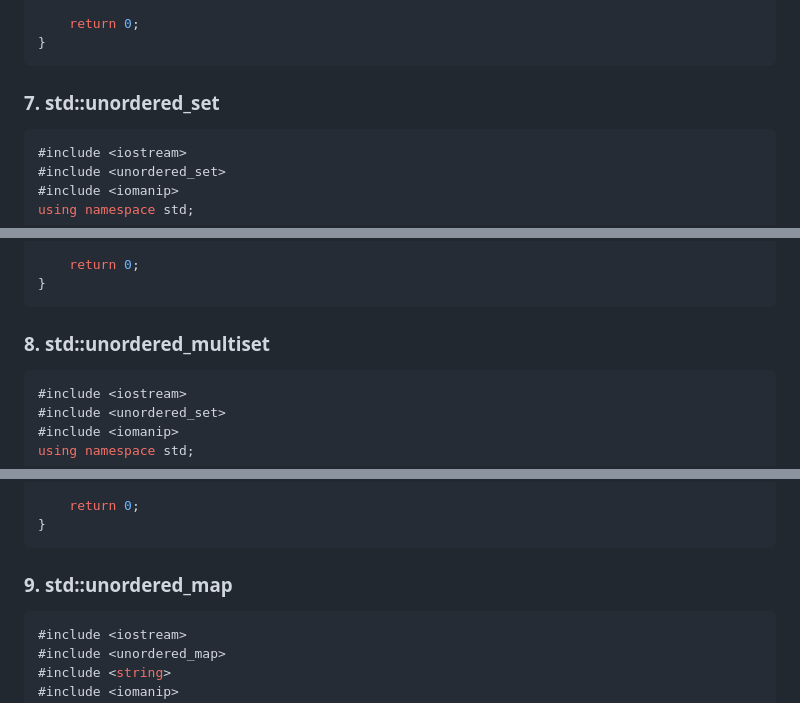
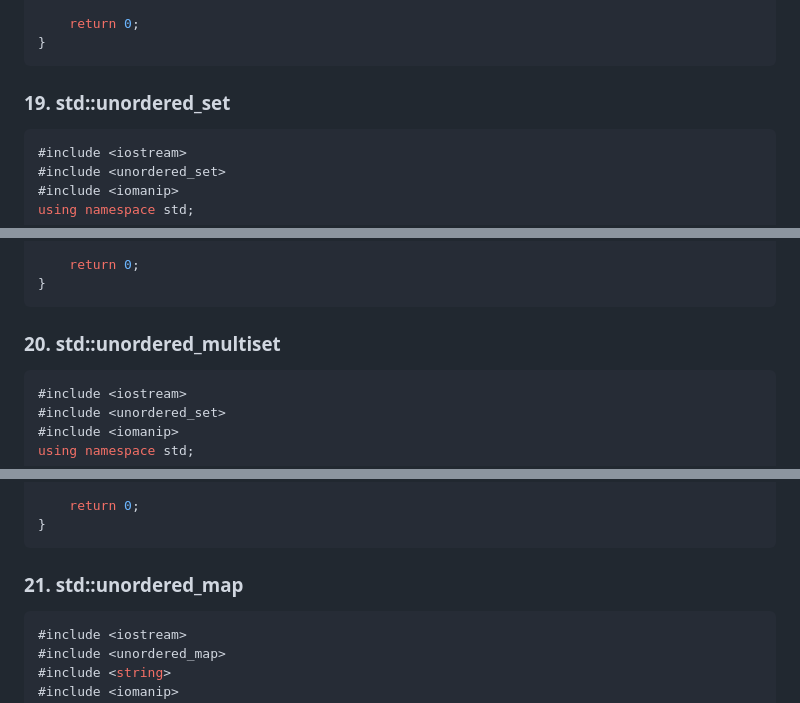
Before and after one commit to BIBOCT25/CPPFILECONTEINERS, a Markdown page: Conteiner_readme.md, 3 parts joined by grey strips. Rendered like a GitHub page.

````diff
--- a/Conteiner_readme.md
+++ b/Conteiner_readme.md
@@ -1456,7 +1411,7 @@ int main() {
 }
 ```
 
-### 7. std::unordered_set
+### 19. std::unordered_set
 ```cpp
 #include <iostream>
 #include <unordered_set>
@@ -1559,7 +1514,7 @@ int main() {
 }
 ```
 
-### 8. std::unordered_multiset
+### 20. std::unordered_multiset
 ```cpp
 #include <iostream>
 #include <unordered_set>
@@ -1635,7 +1590,7 @@ int main() {
 }
 ```
 
-### 9. std::unordered_map
+### 21. std::unordered_map
 ```cpp
 #include <iostream>
 #include <unordered_map>
````
Also changed, not shown: other parts of Conteiner_readme.md (+31 -76 lines).
